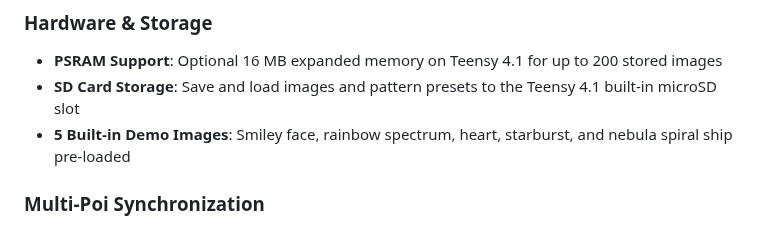
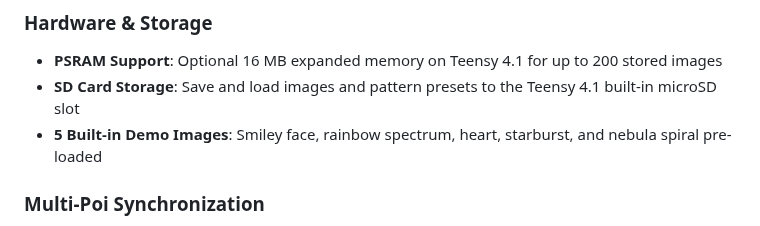
Before and after one commit to urztaiamandude/wireless-pov-poi, a Markdown page: README.md, the part around the change. GitHub-like rendering.

Commit message:
Fix typo in demo images description
Co-authored-by: urztaiamandude <88610599+urztaiamandude@users.noreply.github.com>

```diff
--- a/README.md
+++ b/README.md
@@ -26,7 +26,7 @@ Welcome to the wireless POV Poi project - a creative venture that combines art a
 ### Hardware & Storage
 - **PSRAM Support**: Optional 16 MB expanded memory on Teensy 4.1 for up to 200 stored images
 - **SD Card Storage**: Save and load images and pattern presets to the Teensy 4.1 built-in microSD slot
-- **5 Built-in Demo Images**: Smiley face, rainbow spectrum, heart, starburst, and nebula spiral ship pre-loaded
+- **5 Built-in Demo Images**: Smiley face, rainbow spectrum, heart, starburst, and nebula spiral pre-loaded
 
 ### Multi-Poi Synchronization
 - **ESP-NOW Pairing**: Peer discovery, pairing, and heartbeat-based status tracking
```
